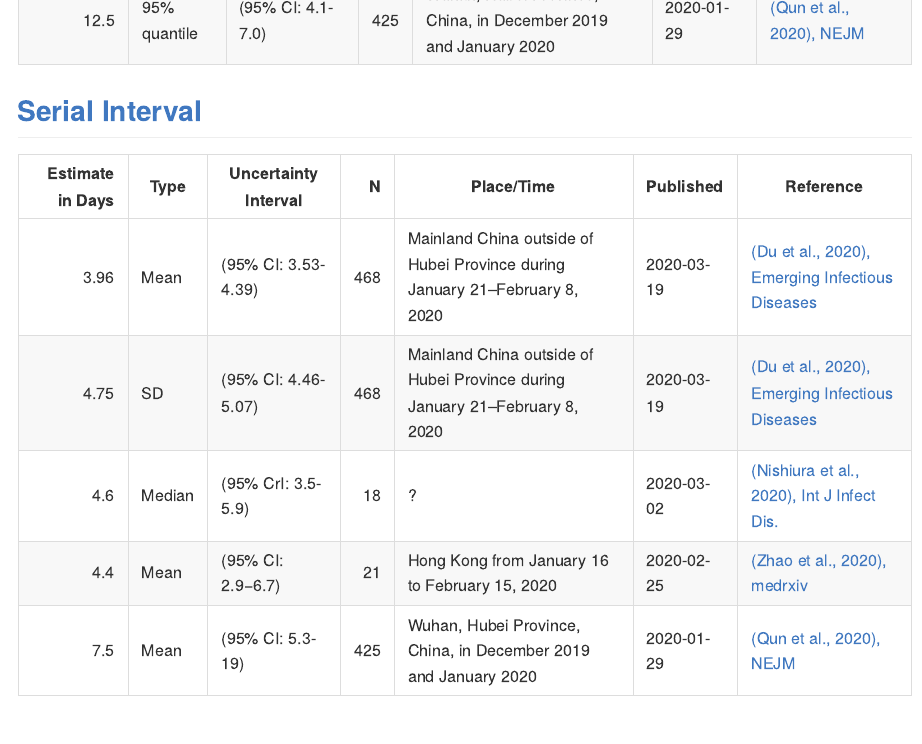
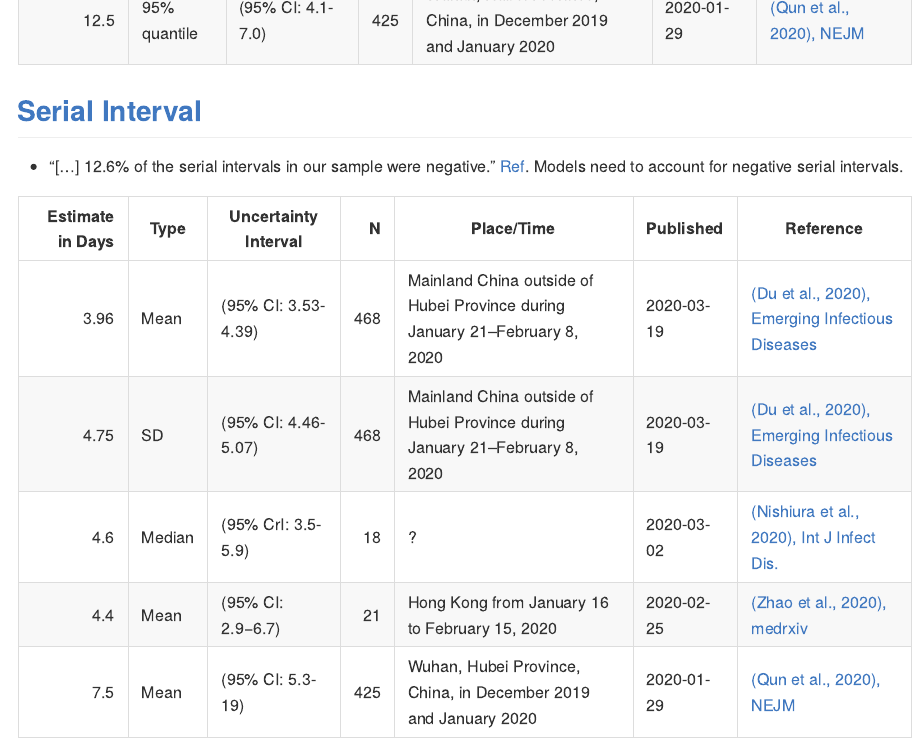
Before and after one commit to dirkschumacher/covid-19-indicators, an R Markdown document (README.Rmd): the page in a window 1100 px wide, from 1600 px down. The pictures show the output file README.md that the author committed with the source, drawn offline in the style of GitHub.

Commit message:
Add caveat

```diff
--- a/README.Rmd
+++ b/README.Rmd
@@ -67,6 +67,8 @@ cfr_data %>%
 
 ## [Serial Interval](https://en.wikipedia.org/wiki/Serial_interval)
 
+* "[...] 12.6% of the serial intervals in our sample were negative." [Ref](https://doi.org/10.3201/eid2606.200357). Models need to account for negative serial intervals.
+
 | Estimate in Days | Type | Uncertainty Interval           | N  | Place/Time | Published | Reference |
 | -------------: |-------------|-------------| -----:|-----|-----|-----|
 | 3.96    | Mean  | (95% CI: 3.53-4.39) | 468  | Mainland China outside of Hubei Province during January 21–February 8, 2020 | 2020-03-19 | [(Du et al., 2020), Emerging Infectious Diseases](https://doi.org/10.3201/eid2606.200357) |
```
Also changed, not shown: README.md.
